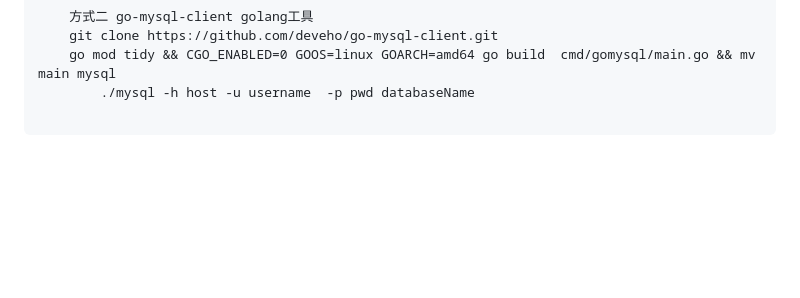
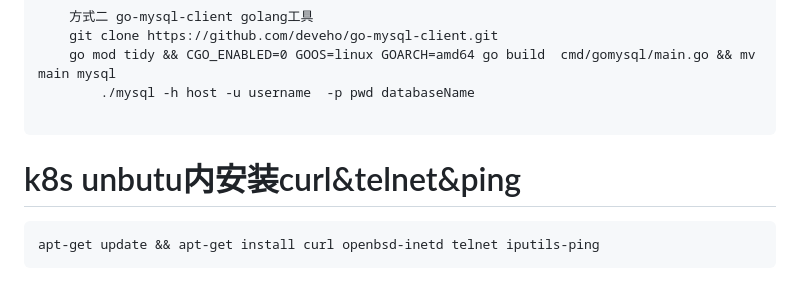
Before and after one commit to cdigho/note-log, a Markdown page: source/kubernetes/Kubernetes.md, the part around the change. Rendered like a GitHub page; blank space fills up the shorter version.

Commit message:
update source/kubernetes/Kubernetes.md.
Signed-off-by: ho <wlyxtx@163.com>

````diff
--- a/source/kubernetes/Kubernetes.md
+++ b/source/kubernetes/Kubernetes.md
@@ -97,3 +97,11 @@ k8容器内连接MySQL
 		./mysql -h host -u username  -p pwd databaseName
 
 ```
+
+
+
+# k8s unbutu内安装curl&telnet&ping
+
+```
+apt-get update && apt-get install curl openbsd-inetd telnet iputils-ping
+```
````
